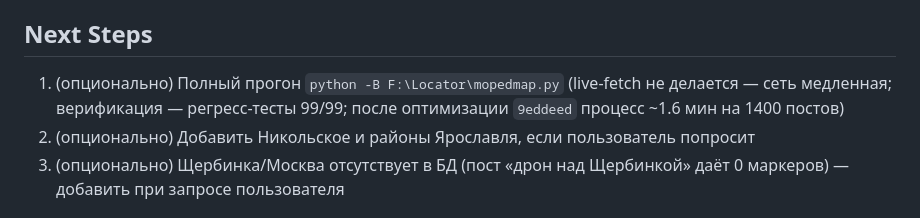
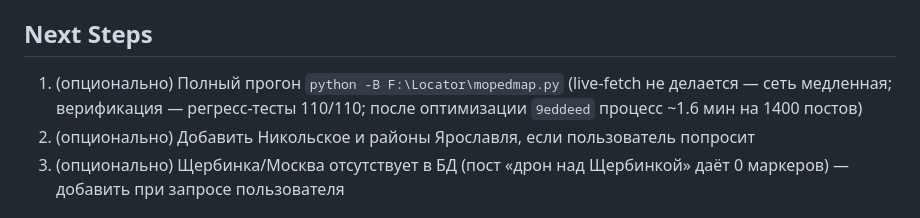
Before and after one commit to SamLab/MopedMap, a Markdown page: CONTEXT.md, the part around one of its changes. GitHub-like rendering.

```diff
--- a/CONTEXT.md
+++ b/CONTEXT.md
@@ -106,6 +107,6 @@ Fix disambiguation bugs, emoji/popup text cleanup, and ensure all Yaroslavl Obla
 
 ## Next Steps
-1. (опционально) Полный прогон `python -B F:\Locator\mopedmap.py` (live-fetch не делается — сеть медленная; верификация — регресс-тесты 99/99; после оптимизации `9eddeed` процесс ~1.6 мин на 1400 постов)
+1. (опционально) Полный прогон `python -B F:\Locator\mopedmap.py` (live-fetch не делается — сеть медленная; верификация — регресс-тесты 110/110; после оптимизации `9eddeed` процесс ~1.6 мин на 1400 постов)
 2. (опционально) Добавить Никольское и районы Ярославля, если пользователь попросит
 3. (опционально) Щербинка/Москва отсутствует в БД (пост «дрон над Щербинкой» даёт 0 маркеров) — добавить при запросе пользователя
 
```
Also changed, not shown: other parts of CONTEXT.md (+1 -0 lines).
